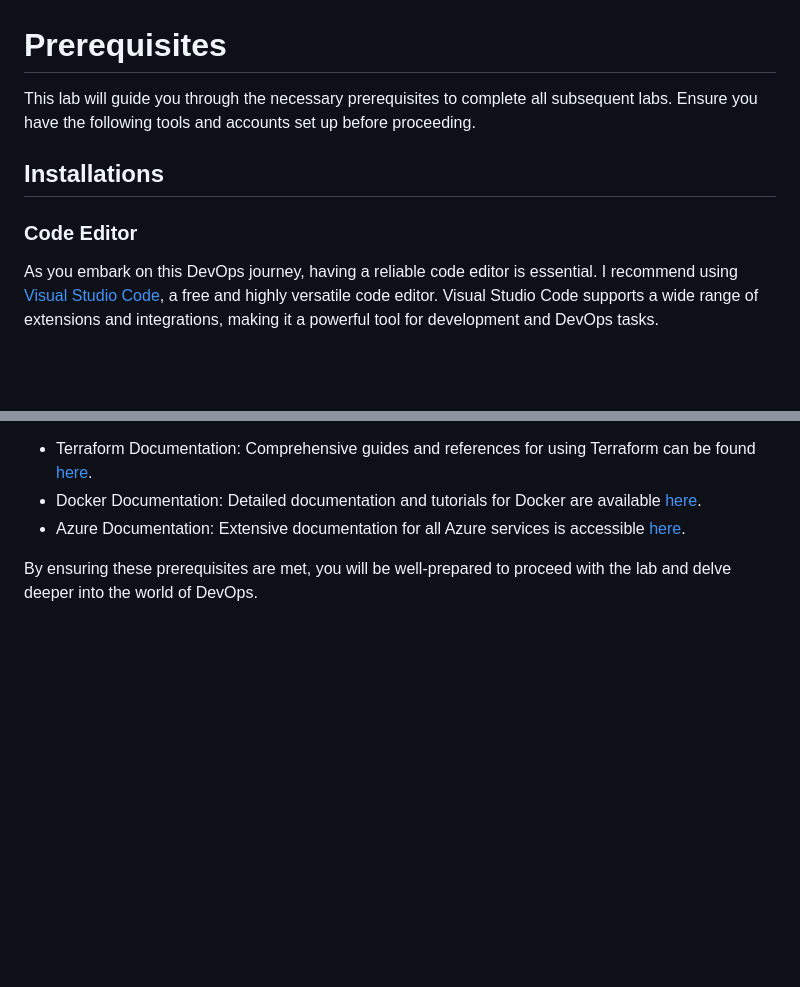
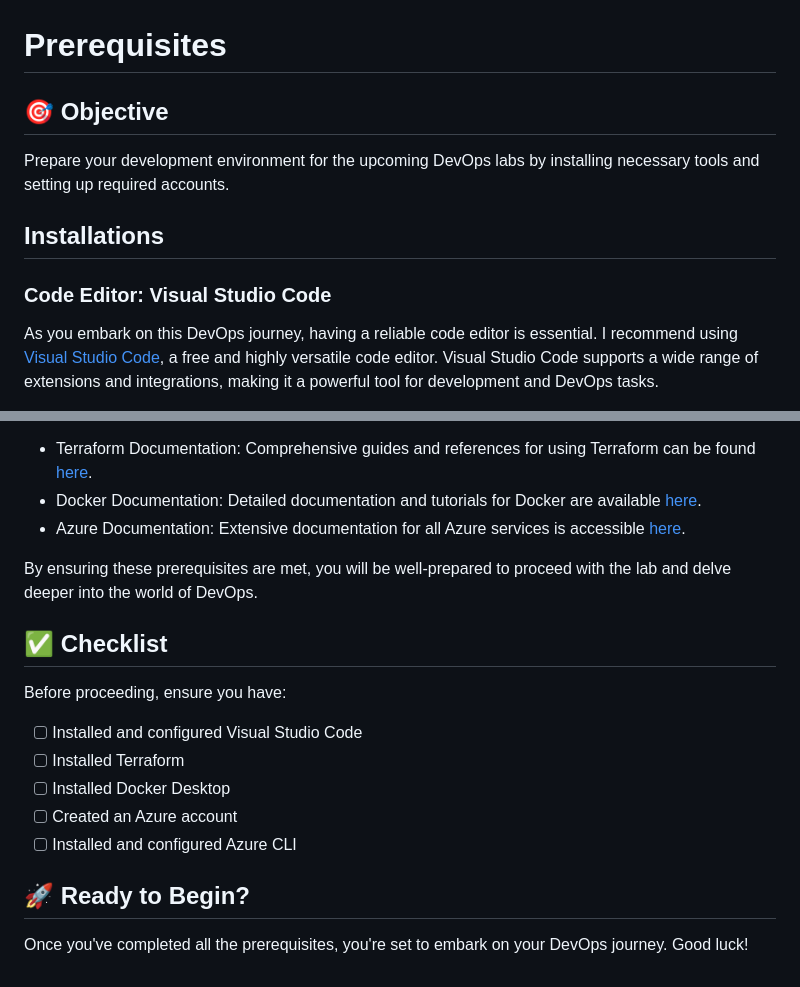
Before and after one commit to thomast1906/DevOps-Journey-Using-Azure-DevOps, a Markdown page: prerequisites.md, 2 parts joined by grey strips. Rendered like a GitHub page; blank space fills up the shorter version.

Commit message:
update prereqs

```diff
--- a/prerequisites.md
+++ b/prerequisites.md
@@ -1,10 +1,11 @@
 # Prerequisites
 
-This lab will guide you through the necessary prerequisites to complete all subsequent labs. Ensure you have the following tools and accounts set up before proceeding.
+## 🎯 Objective
+Prepare your development environment for the upcoming DevOps labs by installing necessary tools and setting up required accounts.
 
 ## Installations
 
-### Code Editor
+### Code Editor: Visual Studio Code
 As you embark on this DevOps journey, having a reliable code editor is essential. I recommend using [Visual Studio Code](https://code.visualstudio.com), a free and highly versatile code editor. Visual Studio Code supports a wide range of extensions and integrations, making it a powerful tool for development and DevOps tasks.
 
 1. Download Visual Studio Code: Visit the [Visual Studio Code download](https://code.visualstudio.com/download) page and select the version appropriate for your operating system.
@@ -44,3 +45,16 @@ To enhance your understanding and make the most out of this lab, consider explor
 - Azure Documentation: Extensive documentation for all Azure services is accessible [here](https://learn.microsoft.com/en-us/azure/?product=popular).
 
 By ensuring these prerequisites are met, you will be well-prepared to proceed with the lab and delve deeper into the world of DevOps.
+
+## ✅ Checklist
+
+Before proceeding, ensure you have:
+- [ ] Installed and configured Visual Studio Code
+- [ ]  Installed Terraform
+- [ ]  Installed Docker Desktop
+- [ ]  Created an Azure account
+- [ ]  Installed and configured Azure CLI
+
+## 🚀 Ready to Begin?
+
+Once you've completed all the prerequisites, you're set to embark on your DevOps journey. Good luck!
```
